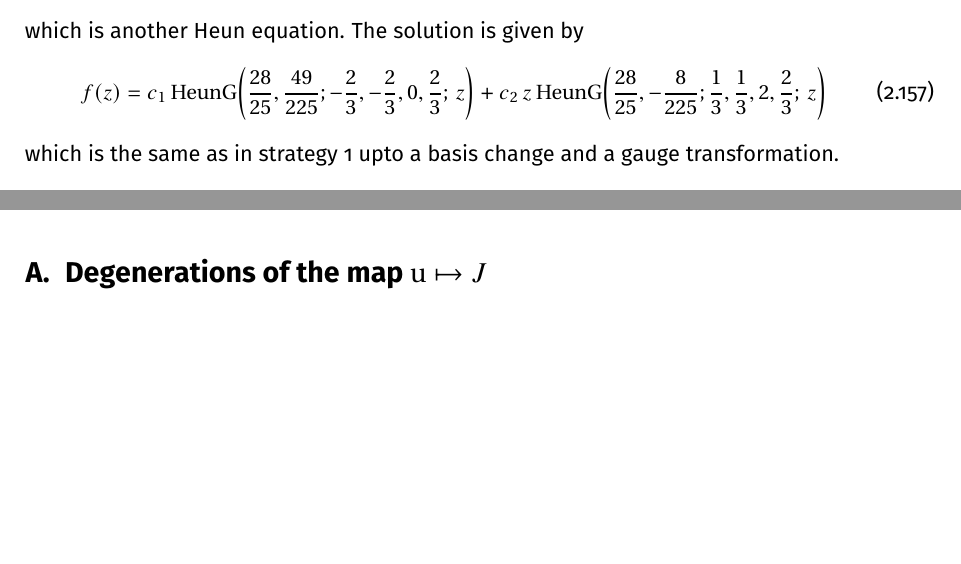
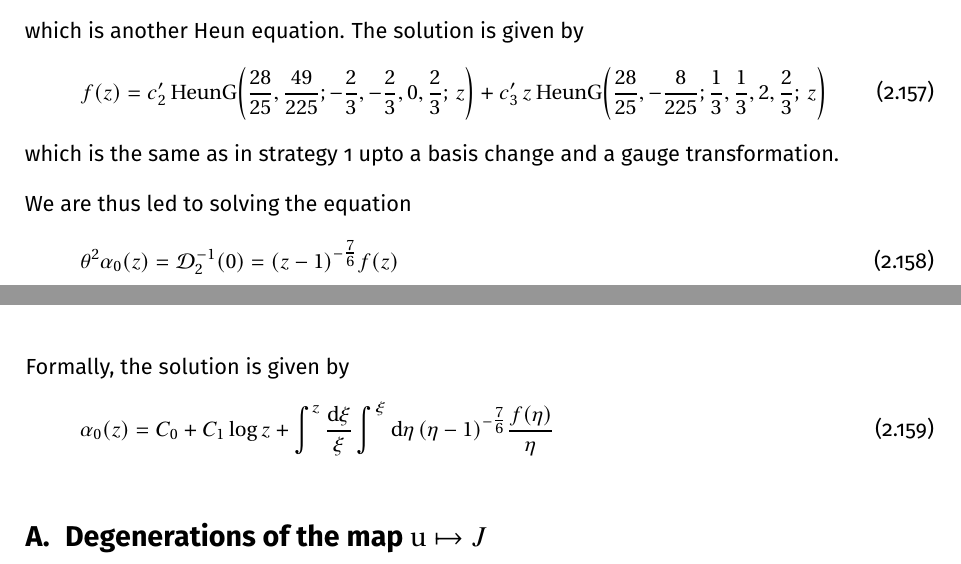
Before and after one commit to rshrj/localf1, a LaTeX paper (Notes-LocalF1.tex): two parts of pages 31 and 32 of 42, joined at a grey line, cut so that both start at the same text, the shorter picture padded with empty space. Compiled offline with pdfLaTeX.

Commit message:
[notes] update

```diff
--- a/Notes-LocalF1.tex
+++ b/Notes-LocalF1.tex
@@ -1816,10 +1816,19 @@ $z=\infty$ & $(-\tfrac23, -\tfrac23)$ \\
 \end{equation}
 which is another Heun equation. The solution is given by
 \begin{equation}
-  f(z) = c_1 \HeunG\!\left(\frac{28}{25},\frac{49}{225};-\frac{2}{3},-\frac{2}{3}, 0,\frac{2}{3};\,z\right) + c_2 \, z \HeunG\!\left(\frac{28}{25},-\frac{8}{225};\frac{1}{3},\frac{1}{3}, 2,\frac{2}{3};\,z\right)
+  f(z) = c_2' \HeunG\!\left(\frac{28}{25},\frac{49}{225};-\frac{2}{3},-\frac{2}{3}, 0,\frac{2}{3};\,z\right) + c_3' \, z \HeunG\!\left(\frac{28}{25},-\frac{8}{225};\frac{1}{3},\frac{1}{3}, 2,\frac{2}{3};\,z\right)
 \end{equation}
 which is the same as in strategy 1 upto a basis change and a gauge transformation.
 
+We are thus led to solving the equation
+\begin{equation}
+  \theta^2 \alpha_0(z) = \mathcal{D}_2^{-1}(0) = (z-1)^{-\tfrac76} f(z)
+\end{equation}
+
+Formally, the solution is given by
+\begin{equation}
+  \alpha_0(z) = C_0 + C_1 \log z + \int^z \frac{\dd{\xi}}{\xi} \int^{\xi} \dd{\eta} (\eta-1)^{-\tfrac76} \frac{f(\eta)}{\eta}
+\end{equation}
 
 \appendix
 
```
Also changed, not shown: Notes-LocalF1.pdf, Notes-LocalF1.tex (2 more changed lines).
